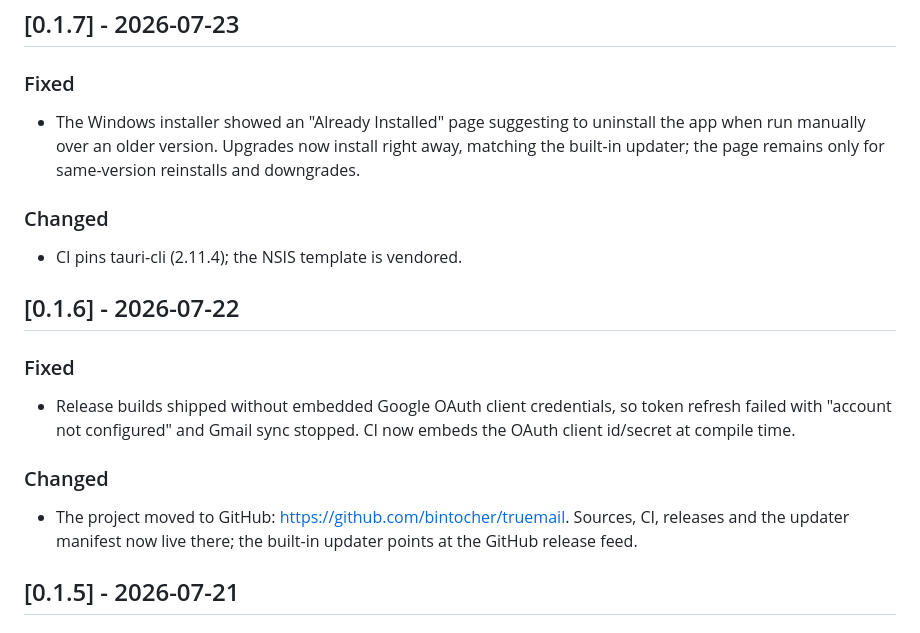
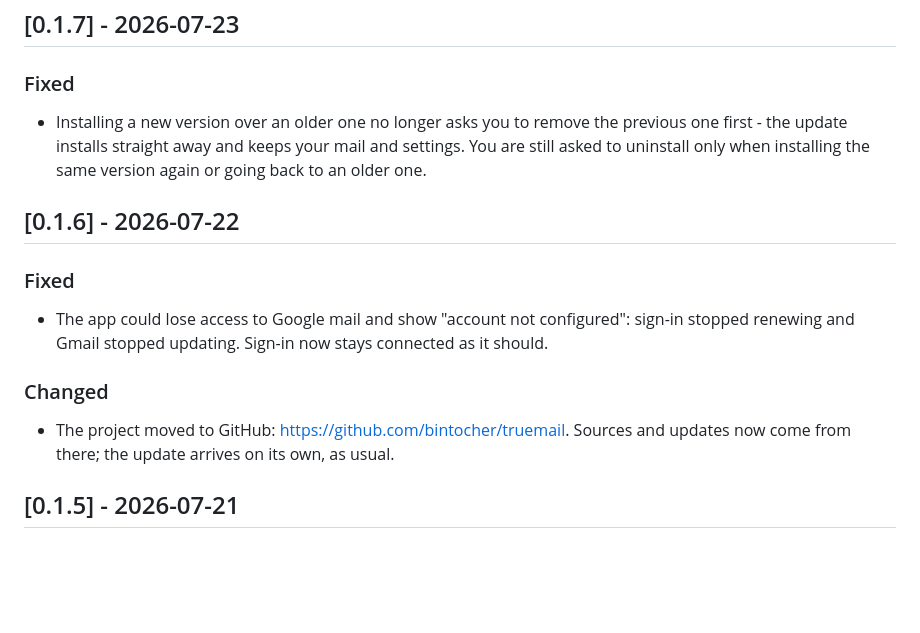
Before and after one commit to bintocher/truemail, a Markdown page: CHANGELOG.md, the part around the change. Rendered like a GitHub page; blank space fills up the shorter version.

```diff
--- a/CHANGELOG.md
+++ b/CHANGELOG.md
@@ -11,28 +11,23 @@ versions use Semantic Versioning.
 
 ### Fixed
 
-- The Windows installer showed an "Already Installed" page suggesting to
-  uninstall the app when run manually over an older version. Upgrades now
-  install right away, matching the built-in updater; the page remains only
-  for same-version reinstalls and downgrades.
-
-### Changed
-
-- CI pins tauri-cli (2.11.4); the NSIS template is vendored.
+- Installing a new version over an older one no longer asks you to remove the
+  previous one first - the update installs straight away and keeps your mail
+  and settings. You are still asked to uninstall only when installing the same
+  version again or going back to an older one.
 
 ## [0.1.6] - 2026-07-22
 
 ### Fixed
 
-- Release builds shipped without embedded Google OAuth client credentials, so
-  token refresh failed with "account not configured" and Gmail sync stopped.
-  CI now embeds the OAuth client id/secret at compile time.
+- The app could lose access to Google mail and show "account not configured":
+  sign-in stopped renewing and Gmail stopped updating. Sign-in now stays
+  connected as it should.
 
 ### Changed
 
-- The project moved to GitHub: https://github.com/bintocher/truemail. Sources,
-  CI, releases and the updater manifest now live there; the built-in updater
-  points at the GitHub release feed.
+- The project moved to GitHub: https://github.com/bintocher/truemail. Sources
+  and updates now come from there; the update arrives on its own, as usual.
 
 ## [0.1.5] - 2026-07-21
 
```
Also changed, not shown: CHANGELOG.ru.md (+9 -14 lines).
